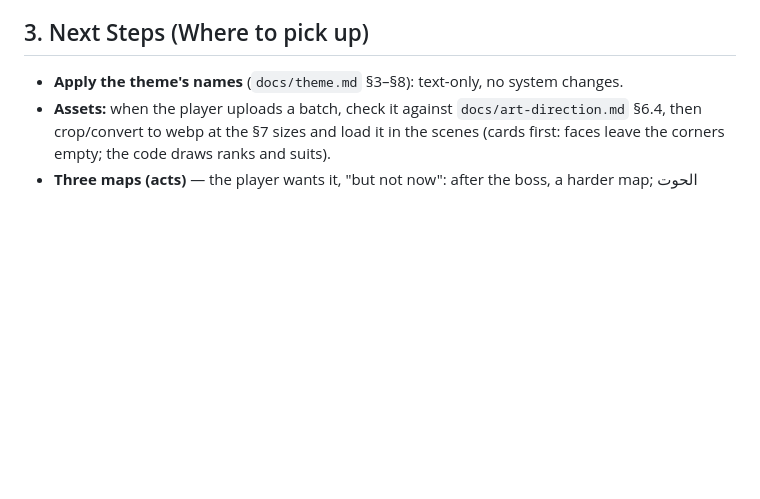
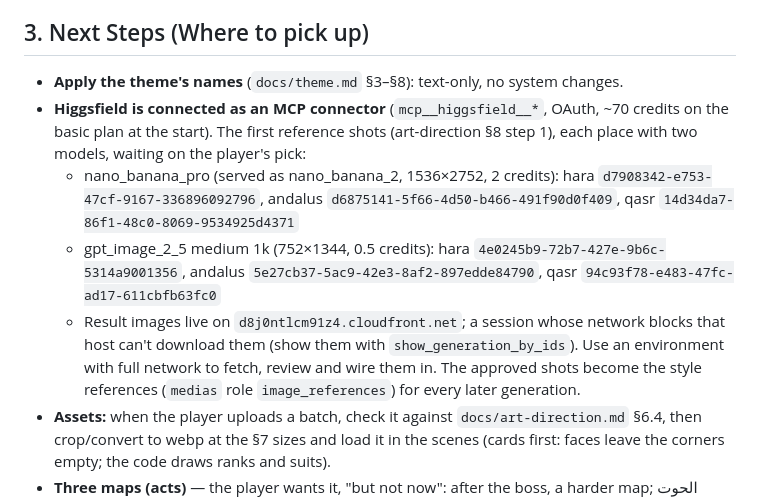
Before and after one commit to 7oossam/bloot, a Markdown page: HANDOFF.md, the part around the change. GitHub-like rendering; blank space fills up the shorter version.

Commit message:
HANDOFF: Higgsfield connected, first reference shots
Co-Authored-By: Claude Opus 5.5 <noreply@anthropic.com>
Claude-Session: https://claude.ai/code/session_01EUomiH3gpqJQxVVyP4y8Ea

```diff
--- a/HANDOFF.md
+++ b/HANDOFF.md
@@ -46,6 +46,10 @@
 
 ## 3. Next Steps (Where to pick up)
 - **Apply the theme's names** (`docs/theme.md` §3–§8): text-only, no system changes.
+- **Higgsfield is connected as an MCP connector** (`mcp__higgsfield__*`, OAuth, ~70 credits on the basic plan at the start). The first reference shots (art-direction §8 step 1), each place with two models, waiting on the player's pick:
+  - nano_banana_pro (served as nano_banana_2, 1536×2752, 2 credits): hara `d7908342-e753-47cf-9167-336896092796`, andalus `d6875141-5f66-4d50-b466-491f90d0f409`, qasr `14d34da7-86f1-48c0-8069-9534925d4371`
+  - gpt_image_2_5 medium 1k (752×1344, 0.5 credits): hara `4e0245b9-72b7-427e-9b6c-5314a9001356`, andalus `5e27cb37-5ac9-42e3-8af2-897edde84790`, qasr `94c93f78-e483-47fc-ad17-611cbfb63fc0`
+  - Result images live on `d8j0ntlcm91z4.cloudfront.net`; a session whose network blocks that host can't download them (show them with `show_generation_by_ids`). Use an environment with full network to fetch, review and wire them in. The approved shots become the style references (`medias` role `image_references`) for every later generation.
 - **Assets:** when the player uploads a batch, check it against `docs/art-direction.md` §6.4, then crop/convert to webp at the §7 sizes and load it in the scenes (cards first: faces leave the corners empty; the code draws ranks and suits).
 - **Three maps (acts)** — the player wants it, "but not now": after the boss, a harder map; الحوت appears at the start of each map (never mid-map) with stronger blessings.
 - Playtest on a phone; tune numbers in `baseOptions` (`src/roguelike/jokers.ts`), `opponents.ts` and `blessings.ts`.
```
